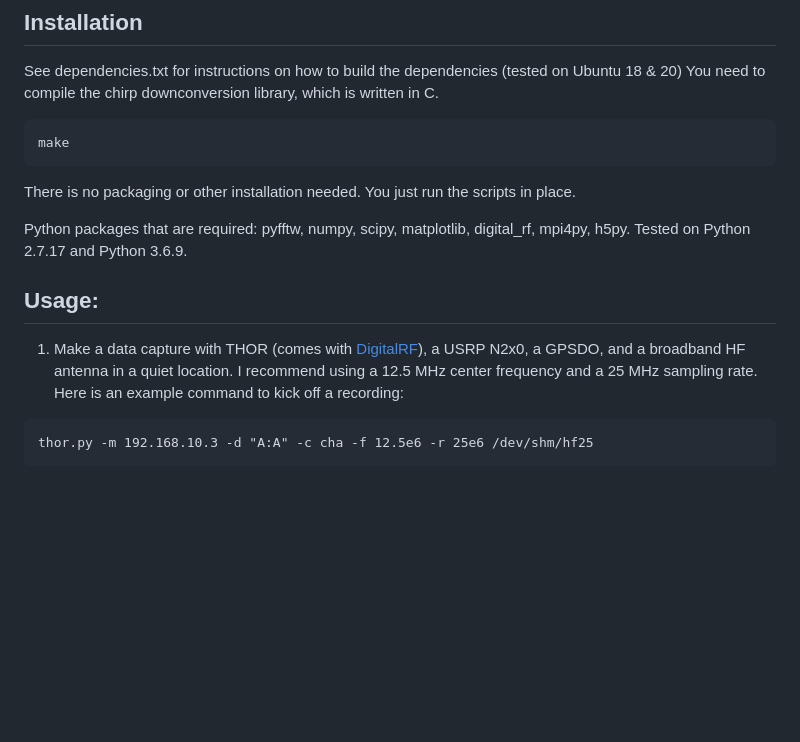
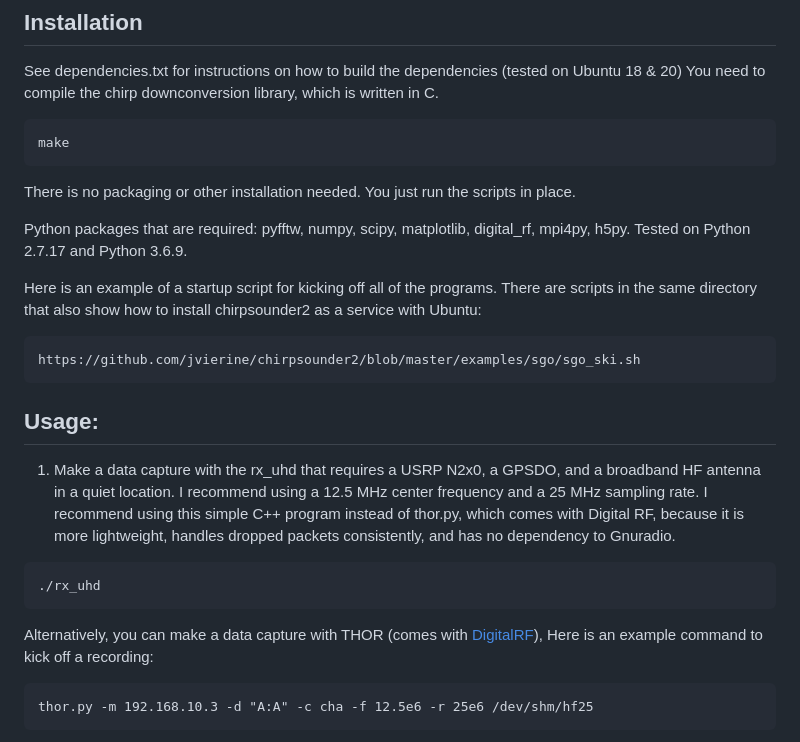
Before and after one commit to jvierine/chirpsounder2, a Markdown page: README.md, the part around the change. Rendered like a GitHub page; blank space fills up the shorter version.

````diff
--- a/README.md
+++ b/README.md
@@ -14,9 +14,19 @@ There is no packaging or other installation needed. You just run the scripts in
 
 Python packages that are required: pyfftw, numpy, scipy, matplotlib, digital_rf, mpi4py, h5py. Tested on Python 2.7.17 and Python 3.6.9.
 
+
+Here is an example of a startup script for kicking off all of the programs. There are scripts in the same directory that also show how to install chirpsounder2 as a service with Ubuntu:
+```
+https://github.com/jvierine/chirpsounder2/blob/master/examples/sgo/sgo_ski.sh
+```
+
 ## Usage:
-1) Make a data capture with THOR (comes with <a href="https://github.com/MITHaystack/digital_rf">DigitalRF</a>), a USRP N2x0, a GPSDO, and a broadband HF antenna in a quiet location. I recommend using a 12.5 MHz center frequency and a 25 MHz sampling rate. Here is an example command to kick off a recording:
+1) Make a data capture with the rx_uhd that requires a USRP N2x0, a GPSDO, and a broadband HF antenna in a quiet location. I recommend using a 12.5 MHz center frequency and a 25 MHz sampling rate.  I recommend using this simple C++ program instead of thor.py, which comes with Digital RF, because it is more lightweight, handles dropped packets consistently, and has no dependency to Gnuradio.
 
+```
+./rx_uhd
+```
+Alternatively, you can make a data capture with THOR (comes with <a href="https://github.com/MITHaystack/digital_rf">DigitalRF</a>), Here is an example command to kick off a recording:
 ```
 thor.py -m 192.168.10.3 -d "A:A" -c cha -f 12.5e6 -r 25e6 /dev/shm/hf25
 ```
````
